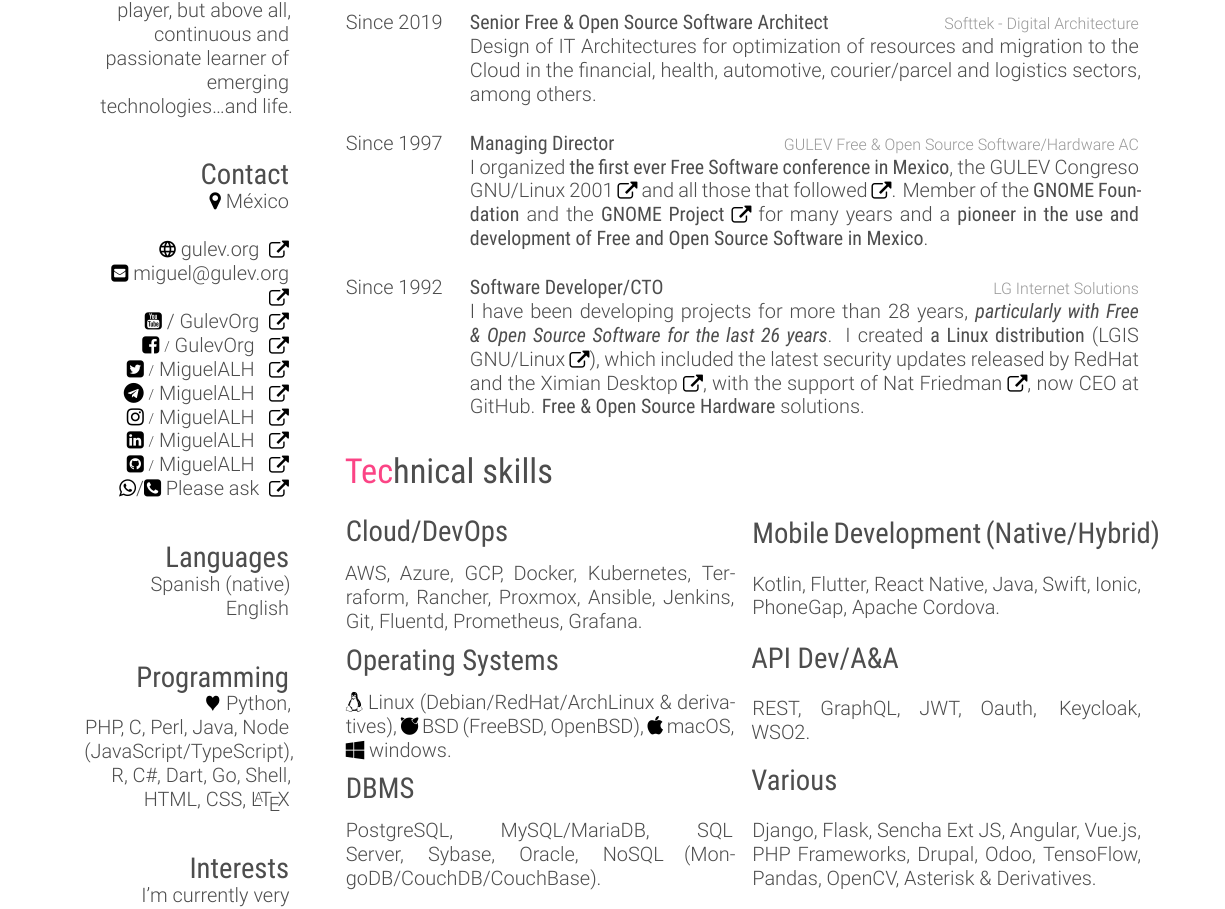
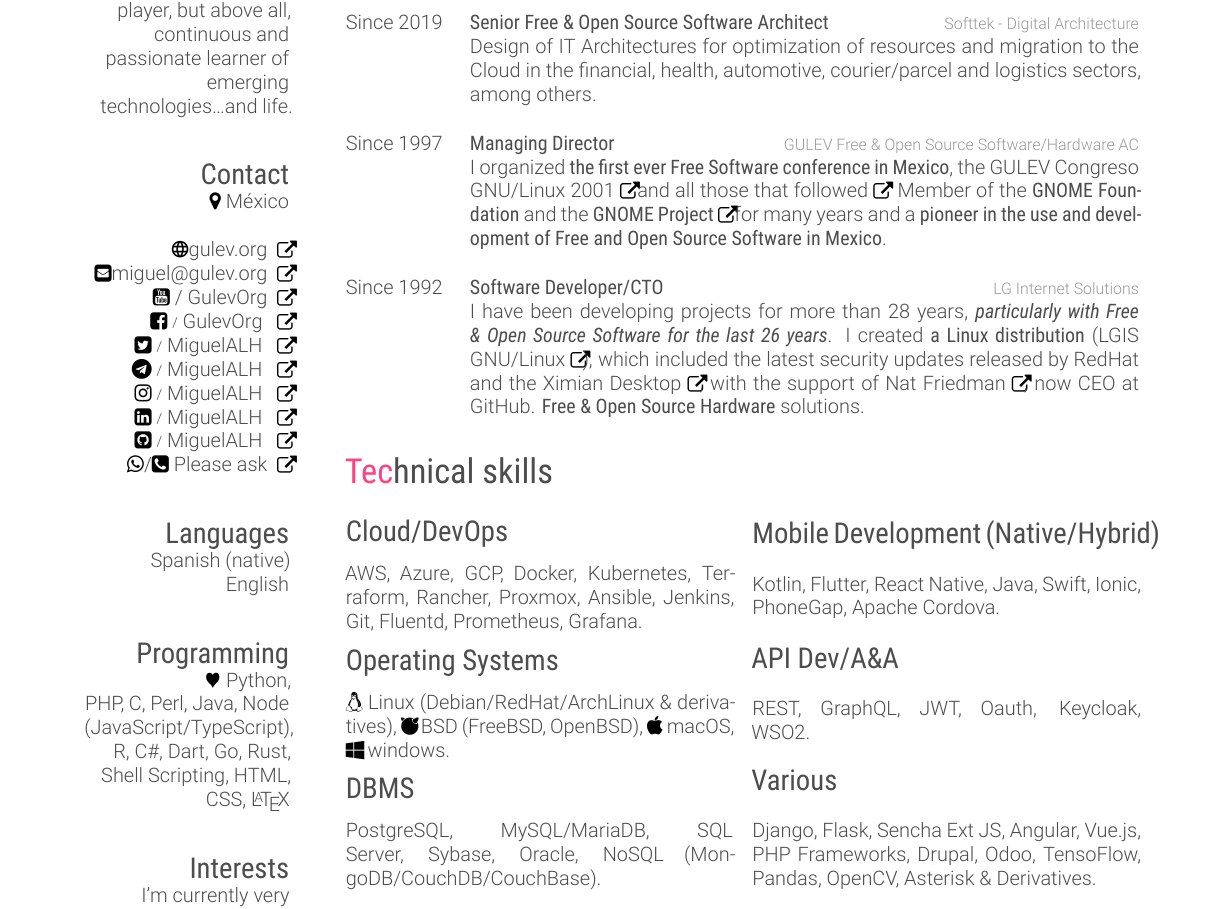
Before and after one commit to MiguelALH/cv, a LaTeX CV (MiguelALH-cv-en.tex): part of the page, cut so that both start at the same text. The pictures show the PDF file MiguelALH-cv-en.pdf that the author committed with the source.

Commit message:
Rust added

```diff
--- a/MiguelALH-cv-en.tex
+++ b/MiguelALH-cv-en.tex
@@ -32,7 +32,7 @@
     English
     ~
     \section{Programming}
-    {\color{black} $\varheartsuit$} Python, PHP, C, Perl, Java, Node (JavaScript/TypeScript), R, C\#, Dart, Go, Shell, HTML, CSS, {\LaTeX}
+    {\color{black} $\varheartsuit$} Python, PHP, C, Perl, Java, Node (JavaScript/TypeScript), R, C\#, Dart, Go, Rust, Shell Scripting, HTML, CSS, {\LaTeX}
     ~
     \section{Interests}
     I’m currently very interested and involved in \textbf{Machine Learning and Data Science} and its application in various fields.
@@ -75,7 +75,7 @@
     AWS, Azure, GCP, Docker, Kubernetes, Terraform, Rancher, Proxmox, Ansible, Jenkins, Git, Fluentd, Prometheus, Grafana.
 
     \subsection{Operating Systems}
-    {\faLinux}~Linux (Debian/RedHat/ArchLinux \& derivatives), {\nfBsd}~BSD (FreeBSD, OpenBSD), {\faApple}~macOS, {\nfWindows}~windows.
+    {\faLinux}~Linux (Debian/RedHat/ArchLinux \& derivatives), {\nfBsd}~~BSD (FreeBSD, OpenBSD), {\faApple}~macOS, {\nfWindows}~~windows.
 
     \subsection{DBMS}
     PostgreSQL, MySQL/MariaDB, SQL Server, Sybase, Oracle, NoSQL (MongoDB/CouchDB/CouchBase).
```
Also changed, not shown: MiguelALH-cv-en.pdf.
